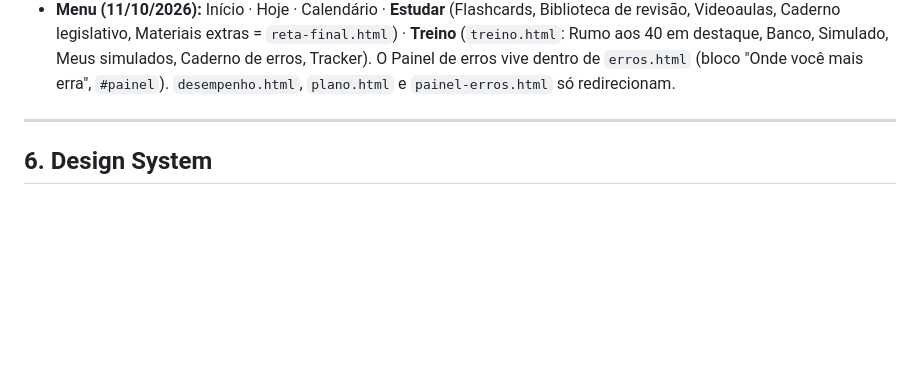
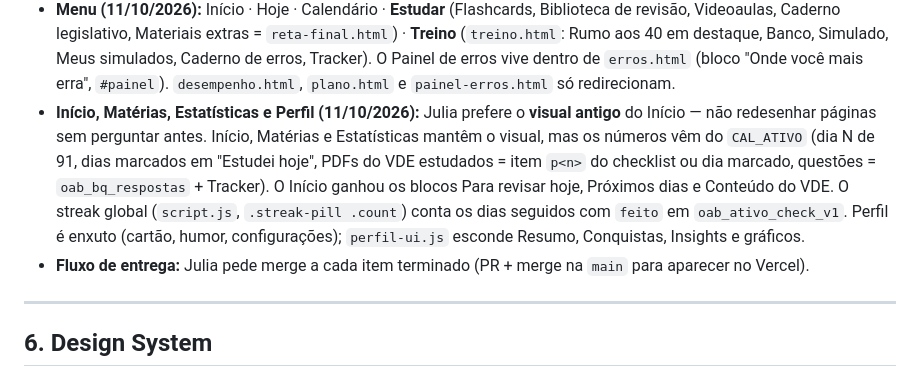
Before and after one commit to jujuxgd/preparatorio-oab, a Markdown page: CLAUDE.md, the part around the change. Drawn GitHub-style; blank space fills up the shorter version.

Commit message:
CLAUDE.md: registra Início/Matérias/Estatísticas no calendário dinâmico, Perfil enxuto e fluxo de merge
Co-Authored-By: Claude Opus 5.5 <noreply@anthropic.com>
Claude-Session: https://claude.ai/code/session_01G9Kmqw4tVr1xH3qPMrKq9e

```diff
--- a/CLAUDE.md
+++ b/CLAUDE.md
@@ -326,6 +326,14 @@ salvo; a sessão nova é a rotina do dia e aparece como cartão no topo do Hoje.
   Caderno legislativo, Materiais extras = `reta-final.html`) · **Treino** (`treino.html`: Rumo aos 40 em destaque,
   Banco, Simulado, Meus simulados, Caderno de erros, Tracker). O Painel de erros vive dentro de `erros.html`
   (bloco "Onde você mais erra", `#painel`). `desempenho.html`, `plano.html` e `painel-erros.html` só redirecionam.
+- **Início, Matérias, Estatísticas e Perfil (11/10/2026):** Julia prefere o **visual antigo** do Início — não redesenhar
+  páginas sem perguntar antes. Início, Matérias e Estatísticas mantêm o visual, mas os números vêm do `CAL_ATIVO`
+  (dia N de 91, dias marcados em "Estudei hoje", PDFs do VDE estudados = item `p<n>` do checklist ou dia marcado,
+  questões = `oab_bq_respostas` + Tracker). O Início ganhou os blocos Para revisar hoje, Próximos dias e Conteúdo do VDE.
+  O streak global (`script.js`, `.streak-pill .count`) conta os dias seguidos com `feito` em `oab_ativo_check_v1`.
+  Perfil é enxuto (cartão, humor, configurações); `perfil-ui.js` esconde Resumo, Conquistas, Insights e gráficos.
+- **Fluxo de entrega:** Julia pede merge a cada item terminado (PR + merge na `main` para aparecer no Vercel).
+
 ---
 
 ## 6. Design System
```
